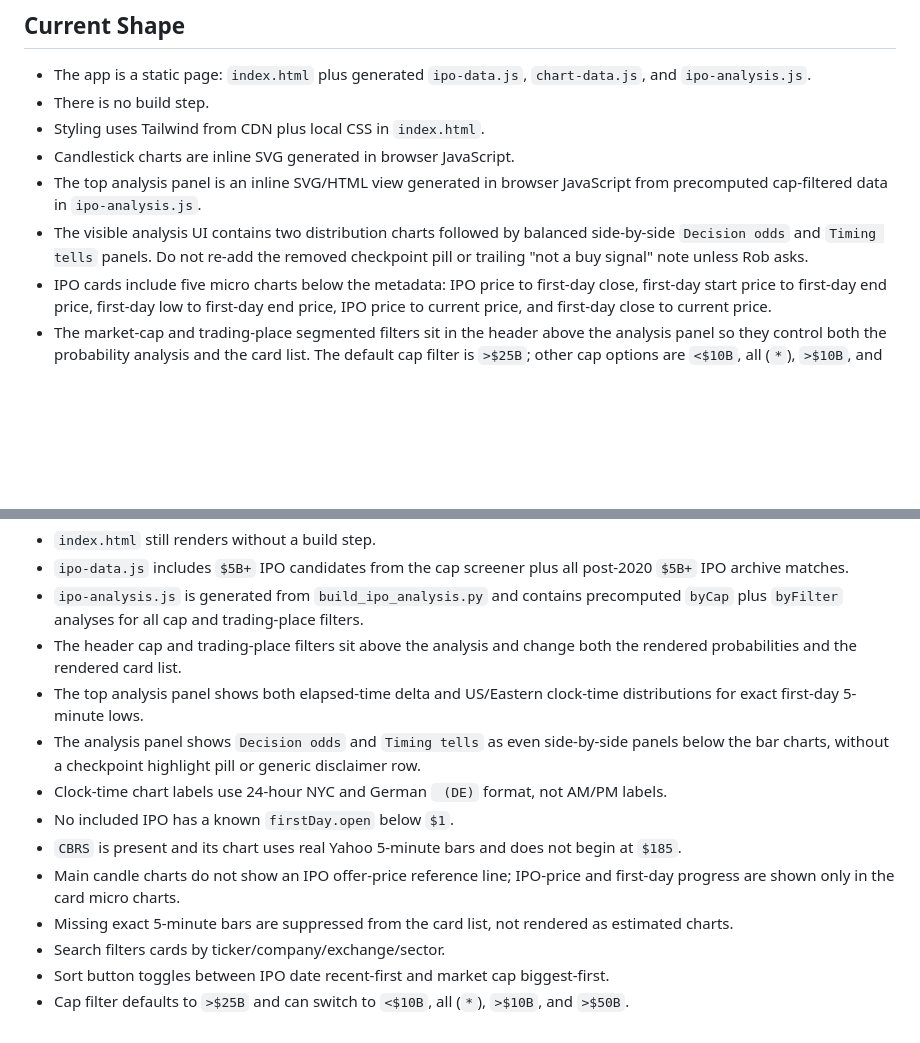
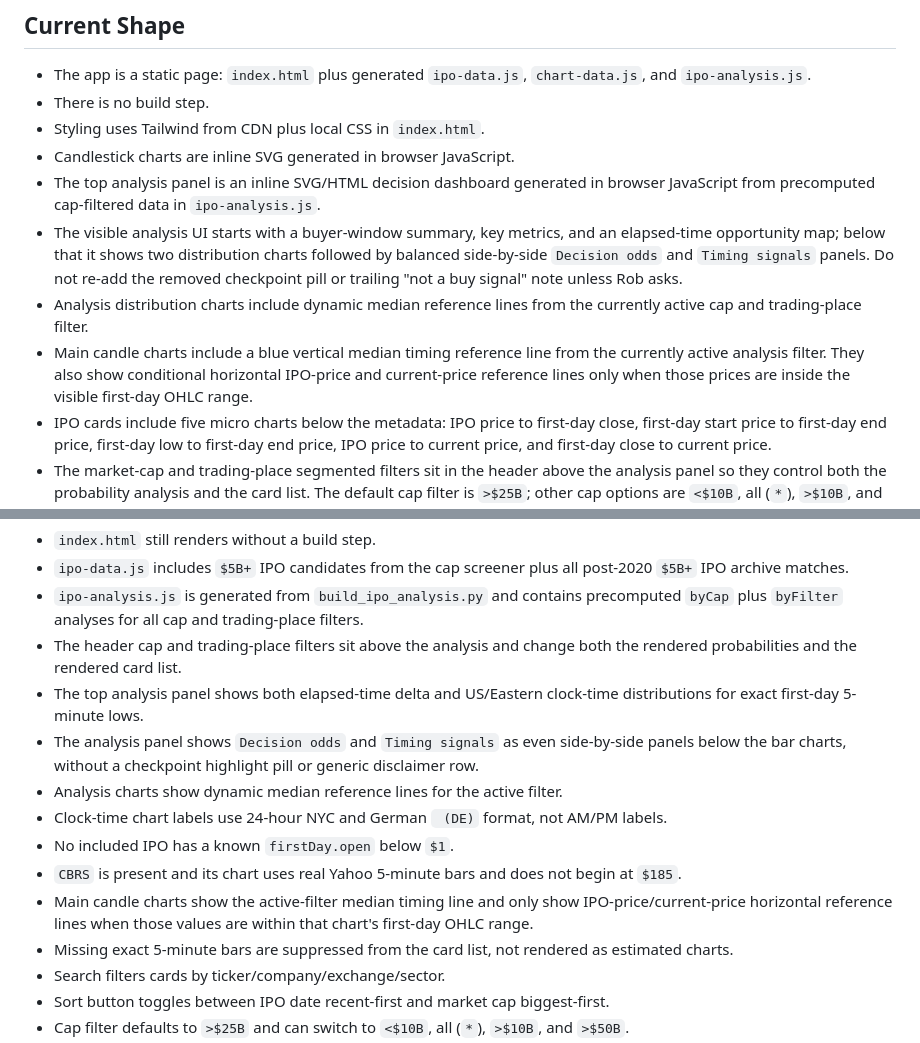
Before and after one commit to robertZaufall/ipo, a Markdown page: AGENTS.md, 2 parts joined by grey strips. GitHub-like rendering; blank space fills up the shorter version.

```diff
--- a/AGENTS.md
+++ b/AGENTS.md
@@ -14,8 +14,10 @@ This repo builds the static `ipo` page published at:
 - There is no build step.
 - Styling uses Tailwind from CDN plus local CSS in `index.html`.
 - Candlestick charts are inline SVG generated in browser JavaScript.
-- The top analysis panel is an inline SVG/HTML view generated in browser JavaScript from precomputed cap-filtered data in `ipo-analysis.js`.
-- The visible analysis UI contains two distribution charts followed by balanced side-by-side `Decision odds` and `Timing tells` panels. Do not re-add the removed checkpoint pill or trailing "not a buy signal" note unless Rob asks.
+- The top analysis panel is an inline SVG/HTML decision dashboard generated in browser JavaScript from precomputed cap-filtered data in `ipo-analysis.js`.
+- The visible analysis UI starts with a buyer-window summary, key metrics, and an elapsed-time opportunity map; below that it shows two distribution charts followed by balanced side-by-side `Decision odds` and `Timing signals` panels. Do not re-add the removed checkpoint pill or trailing "not a buy signal" note unless Rob asks.
+- Analysis distribution charts include dynamic median reference lines from the currently active cap and trading-place filter.
+- Main candle charts include a blue vertical median timing reference line from the currently active analysis filter. They also show conditional horizontal IPO-price and current-price reference lines only when those prices are inside the visible first-day OHLC range.
 - IPO cards include five micro charts below the metadata: IPO price to first-day close, first-day start price to first-day end price, first-day low to first-day end price, IPO price to current price, and first-day close to current price.
 - The market-cap and trading-place segmented filters sit in the header above the analysis panel so they control both the probability analysis and the card list. The default cap filter is `>$25B`; other cap options are `<$10B`, all (`*`), `>$10B`, and `>$50B`. The default trading-place filter is `All`; other options are `NASDAQ` and `NYSE`.
 - The card toolbar below the analysis keeps only search plus the Date/Cap sort toggle.
@@ -253,11 +255,12 @@ Before calling an IPO change done:
 - `ipo-analysis.js` is generated from `build_ipo_analysis.py` and contains precomputed `byCap` plus `byFilter` analyses for all cap and trading-place filters.
 - The header cap and trading-place filters sit above the analysis and change both the rendered probabilities and the rendered card list.
 - The top analysis panel shows both elapsed-time delta and US/Eastern clock-time distributions for exact first-day 5-minute lows.
-- The analysis panel shows `Decision odds` and `Timing tells` as even side-by-side panels below the bar charts, without a checkpoint highlight pill or generic disclaimer row.
+- The analysis panel shows `Decision odds` and `Timing signals` as even side-by-side panels below the bar charts, without a checkpoint highlight pill or generic disclaimer row.
+- Analysis charts show dynamic median reference lines for the active filter.
 - Clock-time chart labels use 24-hour NYC and German ` (DE)` format, not AM/PM labels.
 - No included IPO has a known `firstDay.open` below `$1`.
 - `CBRS` is present and its chart uses real Yahoo 5-minute bars and does not begin at `$185`.
-- Main candle charts do not show an IPO offer-price reference line; IPO-price and first-day progress are shown only in the card micro charts.
+- Main candle charts show the active-filter median timing line and only show IPO-price/current-price horizontal reference lines when those values are within that chart's first-day OHLC range.
 - Missing exact 5-minute bars are suppressed from the card list, not rendered as estimated charts.
 - Search filters cards by ticker/company/exchange/sector.
 - Sort button toggles between IPO date recent-first and market cap biggest-first.
```
Also changed, not shown: README.md (+6 -4 lines).
